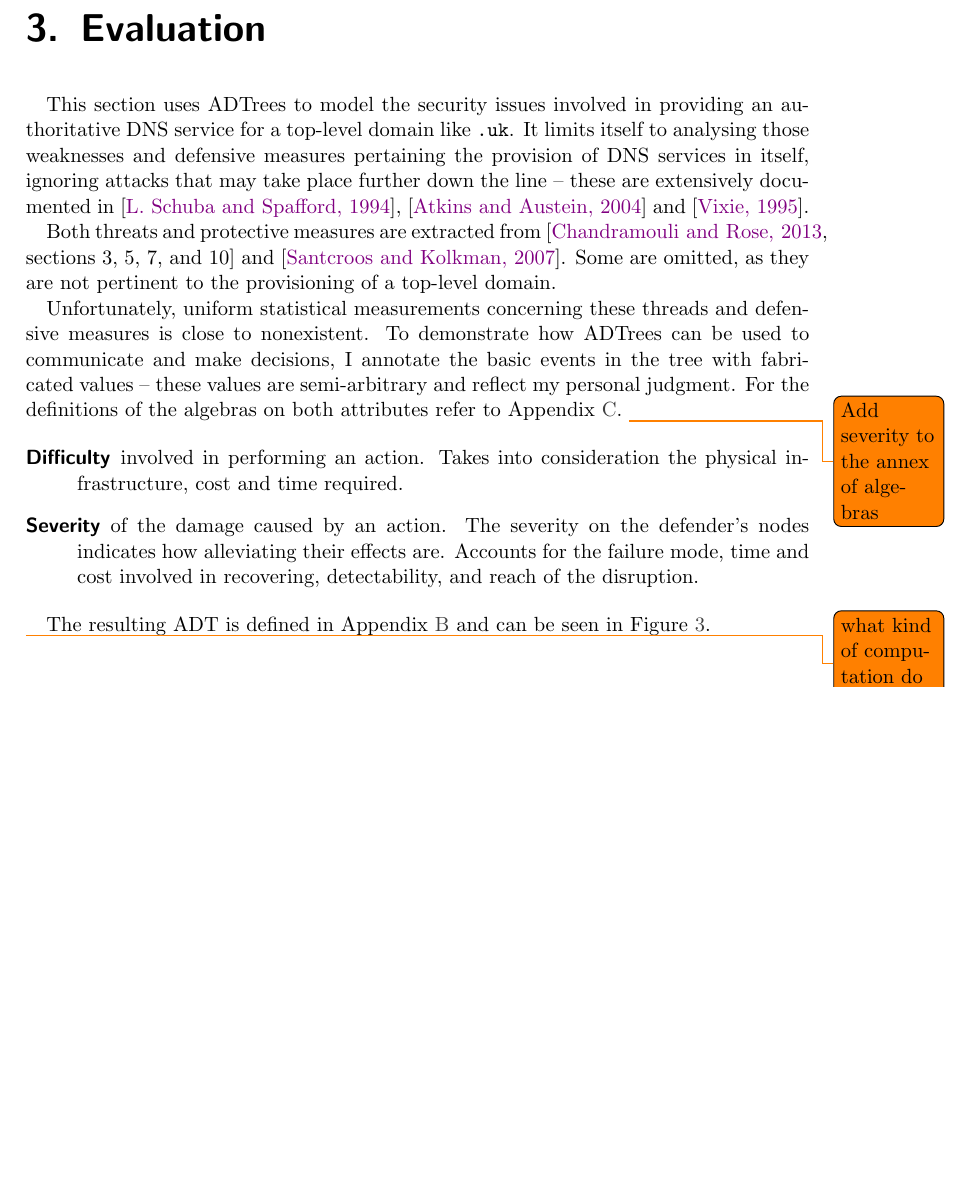
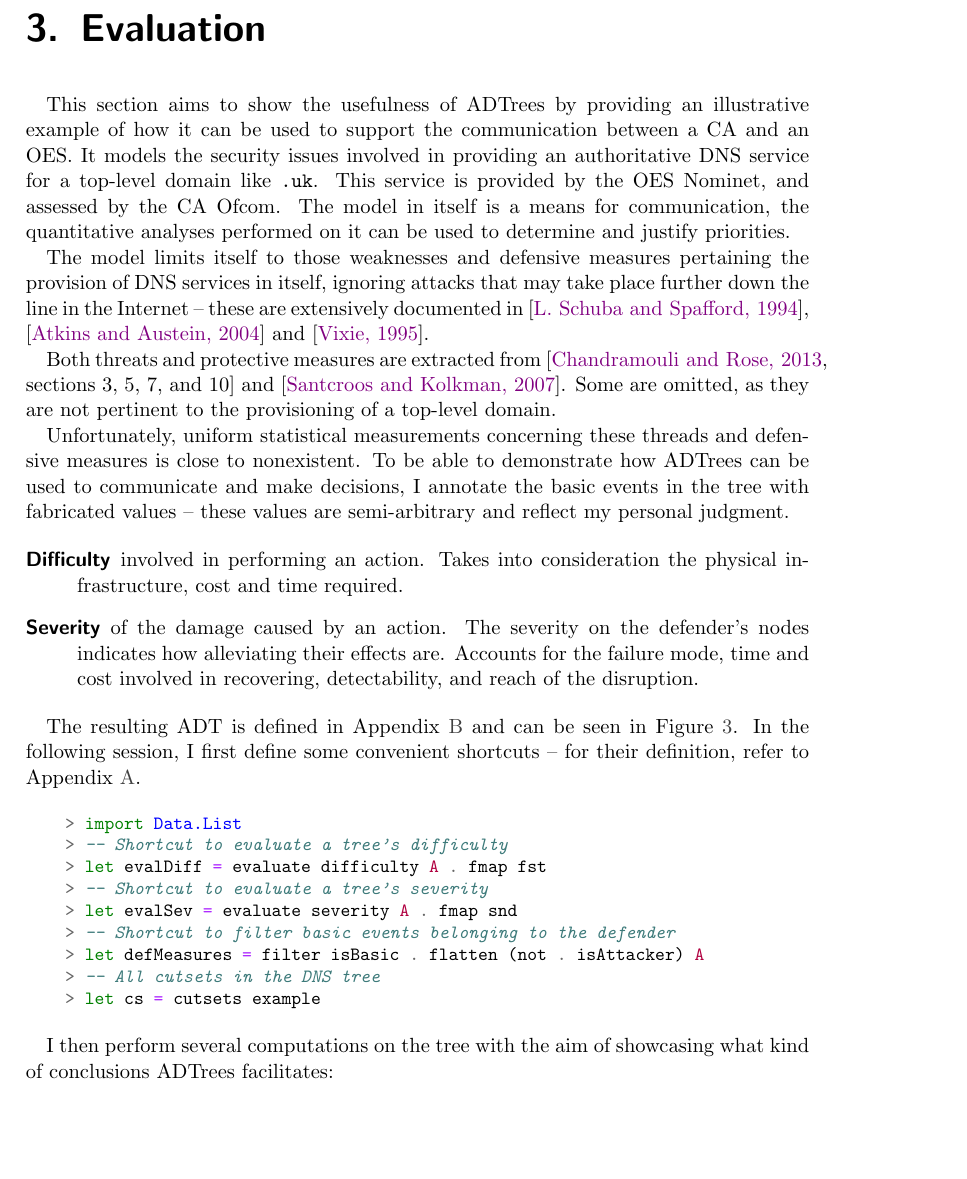
Before and after one commit to umazalakain/adtrees, a LaTeX document (report/report.tex): part of page 10 of 19 before the commit and part of page 10 of 20 after it, cut so that both start at the same text, the shorter picture padded with empty space. Compiled offline with pdfLaTeX.

Commit message:
Finish with evaluation

```diff
--- a/report/report.tex
+++ b/report/report.tex
@@ -414,11 +414,17 @@ dot :: (Eq a) => (a -> String) -> Player -> ADTree a -> String
 \chapter{Evaluation}
 \label{evaluation}
 
-This section uses ADTrees to model the security issues involved in providing an
-authoritative DNS service for a top-level domain like \texttt{.uk}. It limits
-itself to analysing those weaknesses and defensive measures pertaining the
-provision of DNS services in itself, ignoring attacks that may take place
-further down the line -- these are extensively documented in
+This section aims to show the usefulness of ADTrees by providing an illustrative
+example of how it can be used to support the communication between a CA and an
+OES. It models the security issues involved in providing an authoritative DNS
+service for a top-level domain like \texttt{.uk}. This service is provided by
+the OES Nominet, and assessed by the CA Ofcom. The model in itself is a means
+for communication, the quantitative analyses performed on it can be used to
+determine and justify priorities.
+
+The model limits itself to those weaknesses and defensive measures pertaining
+the provision of DNS services in itself, ignoring attacks that may take place
+further down the line in the Internet -- these are extensively documented in
 \cite{weaknesses-dns}, \cite{rfc3833} and \cite{dns-bind-sec}.
 
 Both threats and protective measures are extracted from \cite[sections 3, 5, 7,
@@ -426,12 +432,10 @@ and 10]{secdns} and \cite{dns-threat-analysis}. Some are omitted, as they are
 not pertinent to the provisioning of a top-level domain.
 
 Unfortunately, uniform statistical measurements concerning these threads and
-defensive measures is close to nonexistent. To demonstrate how ADTrees can be
-used to communicate and make decisions, I annotate the basic events in the tree
-with fabricated values -- these values are semi-arbitrary and reflect my
-personal judgment. For the definitions of the algebras on both attributes refer
-to Appendix \ref{algebras}.
-\todo{Add severity to the annex of algebras}
+defensive measures is close to nonexistent. To be able to demonstrate how
+ADTrees can be used to communicate and make decisions, I annotate the basic
+events in the tree with fabricated values -- these values are semi-arbitrary and
+reflect my personal judgment.
 
 \begin{description}
     \item [Difficulty] involved in performing an action. Takes into
@@ -443,6 +447,21 @@ to Appendix \ref{algebras}.
 \end{description}
 
 The resulting ADT is defined in Appendix \ref{dns-def} and can be seen in Figure
-\ref{dns-tree}.
+\ref{dns-tree}. In the following session, I first define some convenient
+shortcuts -- for their definition, refer to Appendix \ref{source}.
 
-\todo{what kind of computation do we make}
+\begin{code}
+    > import Data.List
+    > -- Shortcut to evaluate a tree's difficulty
+    > let evalDiff = evaluate difficulty A . fmap fst
+    > -- Shortcut to evaluate a tree's severity
+    > let evalSev = evaluate severity A . fmap snd
+    > -- Shortcut to filter basic events belonging to the defender
+    > let defMeasures = filter isBasic . flatten (not . isAttacker) A
+    > -- All cutsets in the DNS tree
+    > let cs = cutsets example
+\end{code}
+%stopzone
+
+I then perform several computations on the tree with the aim of showcasing what
+kind of conclusions ADTrees facilitates:
```
Also changed, not shown: report/report.tex (37 more changed lines).
